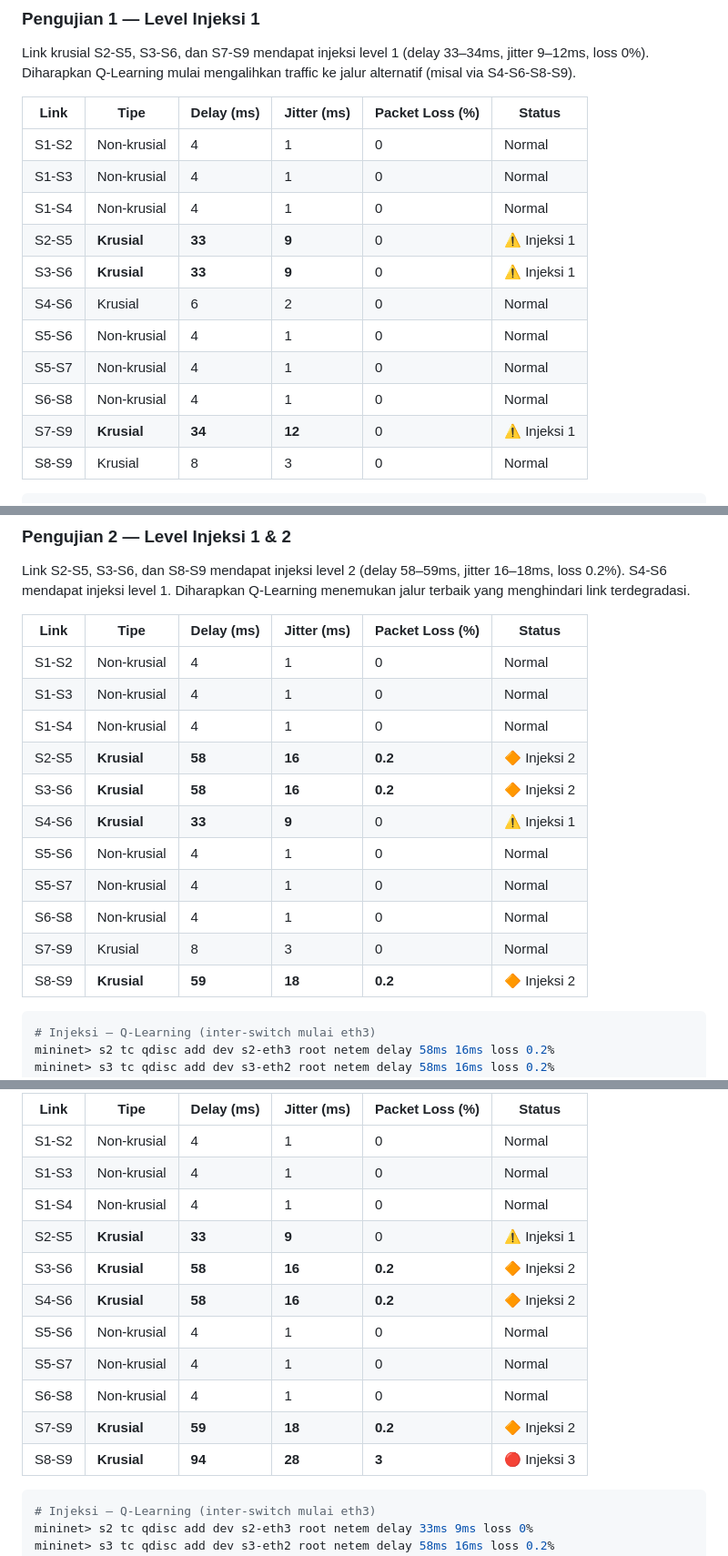
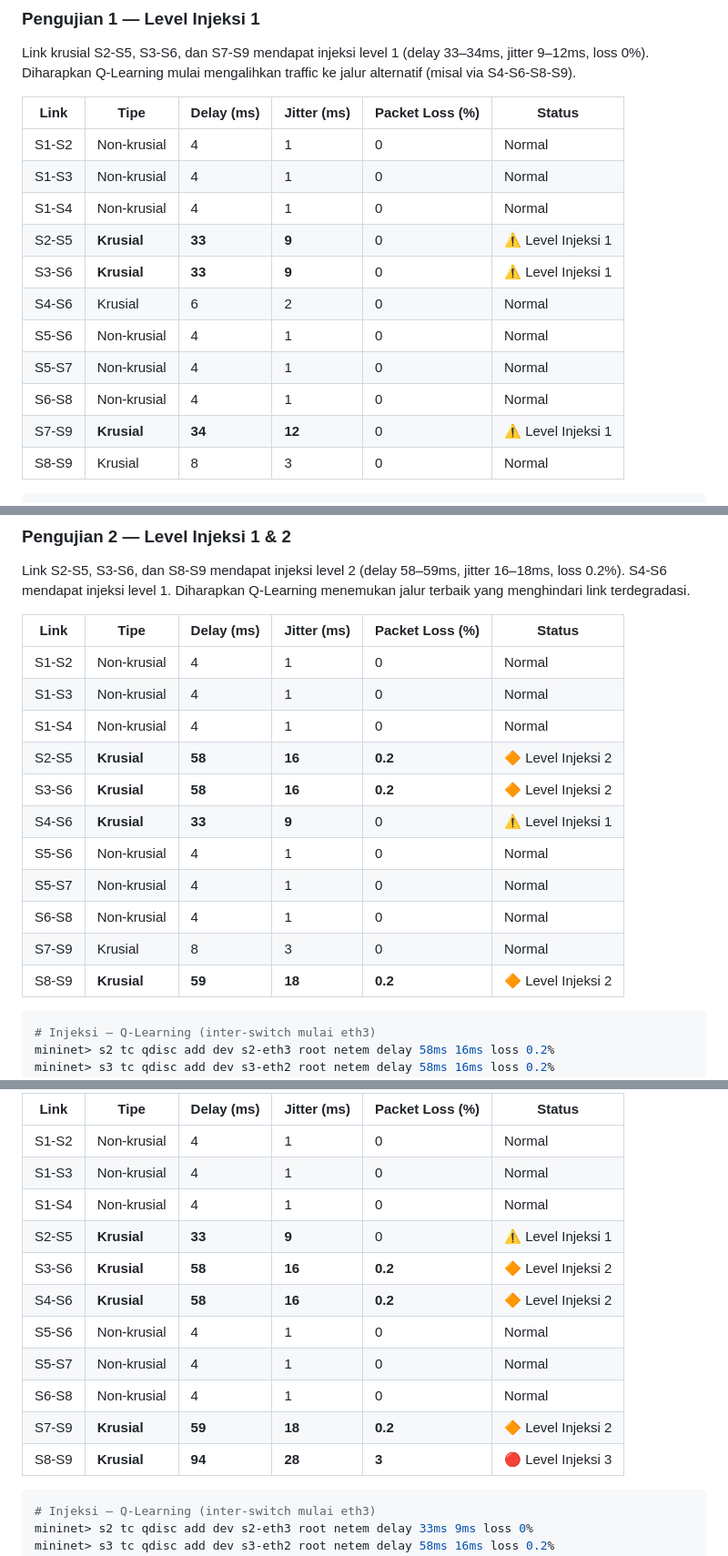
Before and after one commit to riftanriasdie/sdn-qlearning-adaptive-routing, a Markdown page: README.md, 3 parts joined by grey strips. Shown at 91% size. GitHub-like rendering.

````diff
--- a/README.md
+++ b/README.md
@@ -342,13 +368,13 @@ Diharapkan Q-Learning mulai mengalihkan traffic ke jalur alternatif (misal via S
 | S1-S2 | Non-krusial | 4 | 1 | 0 | Normal |
 | S1-S3 | Non-krusial | 4 | 1 | 0 | Normal |
 | S1-S4 | Non-krusial | 4 | 1 | 0 | Normal |
-| S2-S5 | **Krusial** | **33** | **9** | 0 | ⚠️ Injeksi 1 |
-| S3-S6 | **Krusial** | **33** | **9** | 0 | ⚠️ Injeksi 1 |
+| S2-S5 | **Krusial** | **33** | **9** | 0 | ⚠️ Level Injeksi 1 |
+| S3-S6 | **Krusial** | **33** | **9** | 0 | ⚠️ Level Injeksi 1 |
 | S4-S6 | Krusial | 6 | 2 | 0 | Normal |
 | S5-S6 | Non-krusial | 4 | 1 | 0 | Normal |
 | S5-S7 | Non-krusial | 4 | 1 | 0 | Normal |
 | S6-S8 | Non-krusial | 4 | 1 | 0 | Normal |
-| S7-S9 | **Krusial** | **34** | **12** | 0 | ⚠️ Injeksi 1 |
+| S7-S9 | **Krusial** | **34** | **12** | 0 | ⚠️ Level Injeksi 1 |
 | S8-S9 | Krusial | 8 | 3 | 0 | Normal |
 
 ```bash
@@ -376,14 +402,14 @@ yang menghindari link terdegradasi.
 | S1-S2 | Non-krusial | 4 | 1 | 0 | Normal |
 | S1-S3 | Non-krusial | 4 | 1 | 0 | Normal |
 | S1-S4 | Non-krusial | 4 | 1 | 0 | Normal |
-| S2-S5 | **Krusial** | **58** | **16** | **0.2** | 🔶 Injeksi 2 |
-| S3-S6 | **Krusial** | **58** | **16** | **0.2** | 🔶 Injeksi 2 |
-| S4-S6 | **Krusial** | **33** | **9** | 0 | ⚠️ Injeksi 1 |
+| S2-S5 | **Krusial** | **58** | **16** | **0.2** | 🔶 Level Injeksi 2 |
+| S3-S6 | **Krusial** | **58** | **16** | **0.2** | 🔶 Level Injeksi 2 |
+| S4-S6 | **Krusial** | **33** | **9** | 0 | ⚠️ Level Injeksi 1 |
 | S5-S6 | Non-krusial | 4 | 1 | 0 | Normal |
 | S5-S7 | Non-krusial | 4 | 1 | 0 | Normal |
 | S6-S8 | Non-krusial | 4 | 1 | 0 | Normal |
 | S7-S9 | Krusial | 8 | 3 | 0 | Normal |
-| S8-S9 | **Krusial** | **59** | **18** | **0.2** | 🔶 Injeksi 2 |
+| S8-S9 | **Krusial** | **59** | **18** | **0.2** | 🔶 Level Injeksi 2 |
 
 ```bash
 # Injeksi — Q-Learning (inter-switch mulai eth3)
@@ -412,14 +438,14 @@ Diharapkan Q-Learning mampu mengidentifikasi jalur yang masih layak digunakan.
 | S1-S2 | Non-krusial | 4 | 1 | 0 | Normal |
 | S1-S3 | Non-krusial | 4 | 1 | 0 | Normal |
 | S1-S4 | Non-krusial | 4 | 1 | 0 | Normal |
-| S2-S5 | **Krusial** | **33** | **9** | 0 | ⚠️ Injeksi 1 |
-| S3-S6 | **Krusial** | **58** | **16** | **0.2** | 🔶 Injeksi 2 |
-| S4-S6 | **Krusial** | **58** | **16** | **0.2** | 🔶 Injeksi 2 |
+| S2-S5 | **Krusial** | **33** | **9** | 0 | ⚠️ Level Injeksi 1 |
+| S3-S6 | **Krusial** | **58** | **16** | **0.2** | 🔶 Level Injeksi 2 |
+| S4-S6 | **Krusial** | **58** | **16** | **0.2** | 🔶 Level Injeksi 2 |
 | S5-S6 | Non-krusial | 4 | 1 | 0 | Normal |
 | S5-S7 | Non-krusial | 4 | 1 | 0 | Normal |
 | S6-S8 | Non-krusial | 4 | 1 | 0 | Normal |
-| S7-S9 | **Krusial** | **59** | **18** | **0.2** | 🔶 Injeksi 2 |
-| S8-S9 | **Krusial** | **94** | **28** | **3** | 🔴 Injeksi 3 |
+| S7-S9 | **Krusial** | **59** | **18** | **0.2** | 🔶 Level Injeksi 2 |
+| S8-S9 | **Krusial** | **94** | **28** | **3** | 🔴 Level Injeksi 3 |
 
 ```bash
 # Injeksi — Q-Learning (inter-switch mulai eth3)
````
Also changed, not shown: other parts of README.md (+40 -14 lines).
